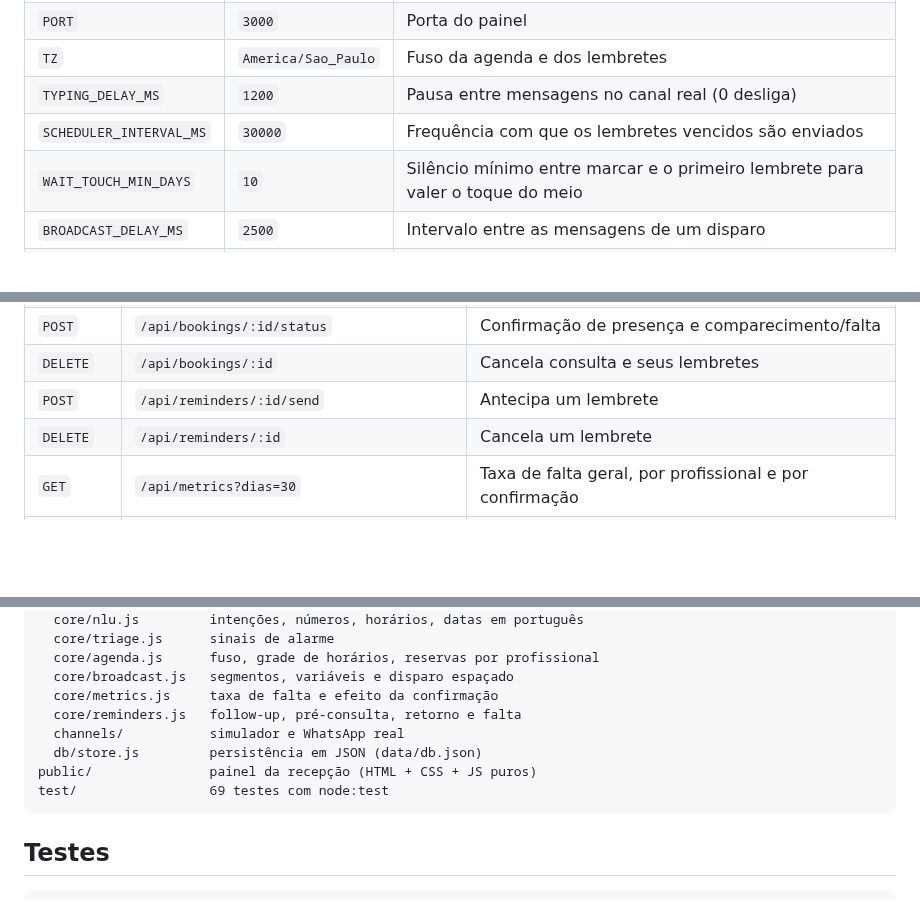
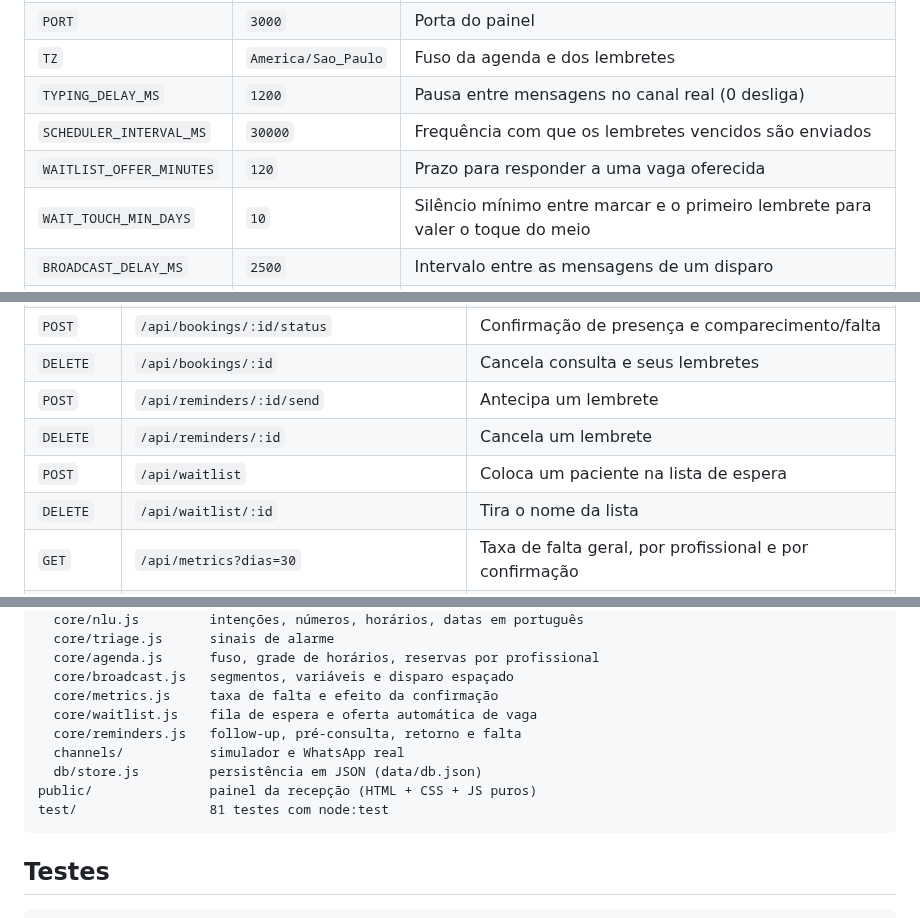
Before and after one commit to rikosoo/Botwhats-, a Markdown page: README.md, 3 parts joined by grey strips. GitHub-like rendering; blank space fills up the shorter version.

````diff
--- a/README.md
+++ b/README.md
@@ -205,6 +239,7 @@ Os dados do consultório e as agendas também podem ser editados pela aba **Ajus
 | `TZ` | `America/Sao_Paulo` | Fuso da agenda e dos lembretes |
 | `TYPING_DELAY_MS` | `1200` | Pausa entre mensagens no canal real (0 desliga) |
 | `SCHEDULER_INTERVAL_MS` | `30000` | Frequência com que os lembretes vencidos são enviados |
+| `WAITLIST_OFFER_MINUTES` | `120` | Prazo para responder a uma vaga oferecida |
 | `WAIT_TOUCH_MIN_DAYS` | `10` | Silêncio mínimo entre marcar e o primeiro lembrete para valer o toque do meio |
 | `BROADCAST_DELAY_MS` | `2500` | Intervalo entre as mensagens de um disparo |
 | `BROADCAST_MAX` | `200` | Teto de destinatários por disparo |
@@ -228,6 +263,8 @@ Os dados do consultório e as agendas também podem ser editados pela aba **Ajus
 | `DELETE` | `/api/bookings/:id` | Cancela consulta e seus lembretes |
 | `POST` | `/api/reminders/:id/send` | Antecipa um lembrete |
 | `DELETE` | `/api/reminders/:id` | Cancela um lembrete |
+| `POST` | `/api/waitlist` | Coloca um paciente na lista de espera |
+| `DELETE` | `/api/waitlist/:id` | Tira o nome da lista |
 | `GET` | `/api/metrics?dias=30` | Taxa de falta geral, por profissional e por confirmação |
 | `GET` | `/api/segments/:id` | Quem está no segmento (id, nome, telefone, situação) |
 | `POST` | `/api/broadcast/preview` | Prévia: quantos recebem, quem fica de fora, texto preenchido |
@@ -253,11 +290,12 @@ src/
   core/agenda.js      fuso, grade de horários, reservas por profissional
   core/broadcast.js   segmentos, variáveis e disparo espaçado
   core/metrics.js     taxa de falta e efeito da confirmação
+  core/waitlist.js    fila de espera e oferta automática de vaga
   core/reminders.js   follow-up, pré-consulta, retorno e falta
   channels/           simulador e WhatsApp real
   db/store.js         persistência em JSON (data/db.json)
 public/               painel da recepção (HTML + CSS + JS puros)
-test/                 69 testes com node:test
+test/                 81 testes com node:test
 ```
 
 ## Testes
````
Also changed, not shown: other parts of README.md (+34 -0 lines), docs/roadmap.md (+5 -0 lines), docs/espera.png (added), 16 other files.
